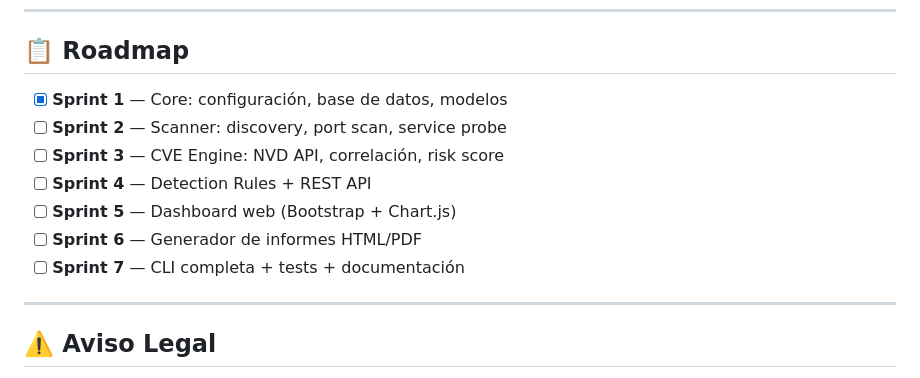
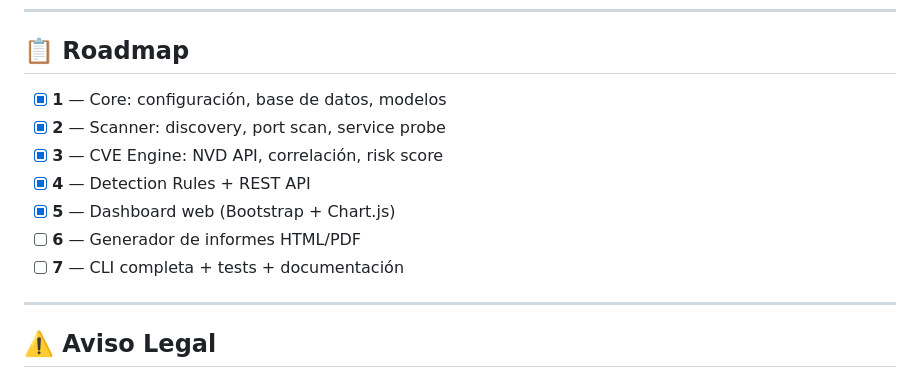
Before and after one commit to Constan4/Ciber-Shield, a Markdown page: README.md, the part around the change. Rendered like a GitHub page.

Commit message:
Revise roadmap with completed sprint checkmarks
Updated roadmap to reflect completed sprints and added checkmarks for completed tasks.

```diff
--- a/README.md
+++ b/README.md
@@ -221,13 +221,13 @@ POST /api/reports
 
 ## 📋 Roadmap
 
-- [x] **Sprint 1** — Core: configuración, base de datos, modelos
-- [ ] **Sprint 2** — Scanner: discovery, port scan, service probe
-- [ ] **Sprint 3** — CVE Engine: NVD API, correlación, risk score
-- [ ] **Sprint 4** — Detection Rules + REST API
-- [ ] **Sprint 5** — Dashboard web (Bootstrap + Chart.js)
-- [ ] **Sprint 6** — Generador de informes HTML/PDF
-- [ ] **Sprint 7** — CLI completa + tests + documentación
+- [x] **1** — Core: configuración, base de datos, modelos
+- [x] **2** — Scanner: discovery, port scan, service probe
+- [x] **3** — CVE Engine: NVD API, correlación, risk score
+- [x] **4** — Detection Rules + REST API
+- [x] **5** — Dashboard web (Bootstrap + Chart.js)
+- [ ] **6** — Generador de informes HTML/PDF
+- [ ] **7** — CLI completa + tests + documentación
 
 ---
 
```
